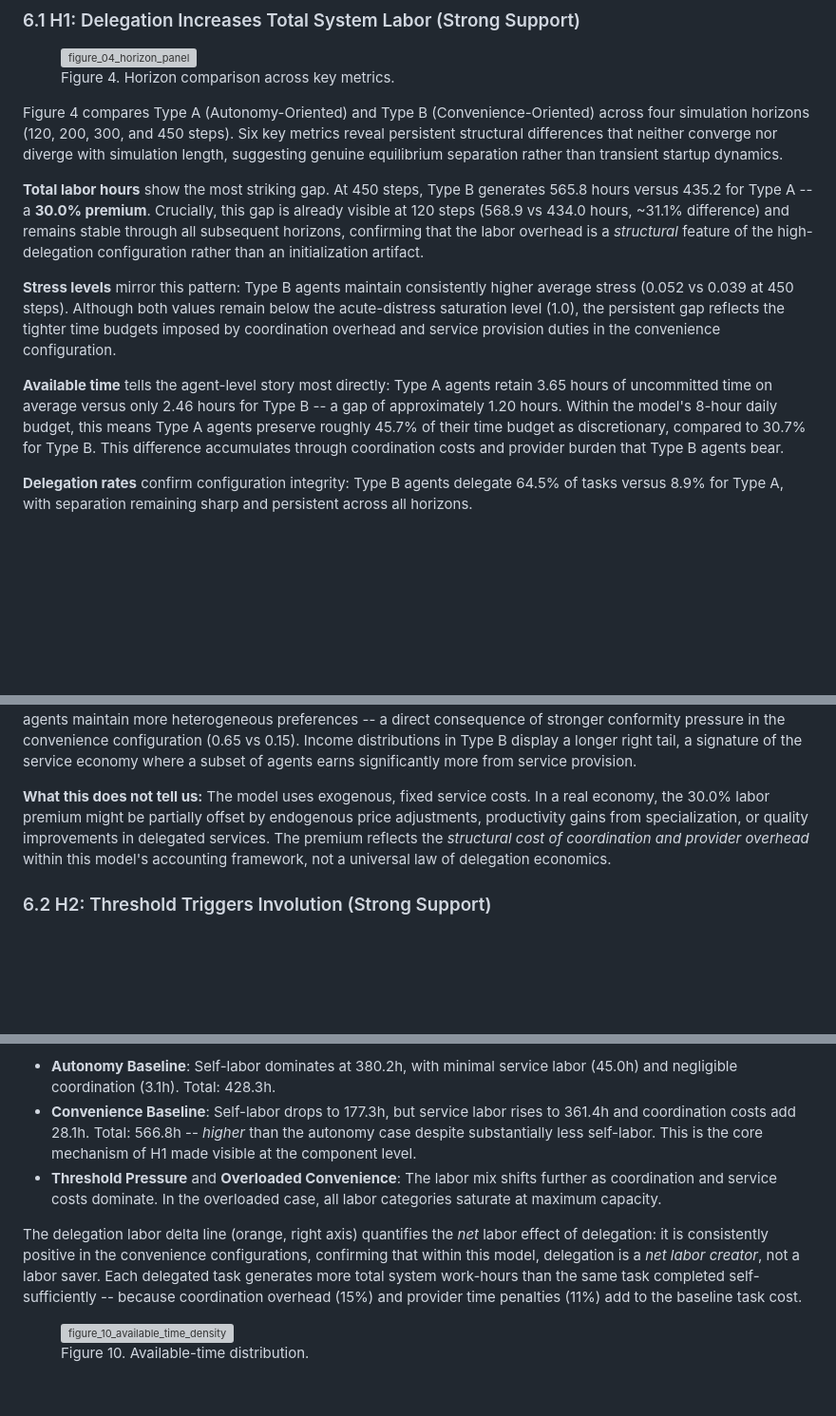
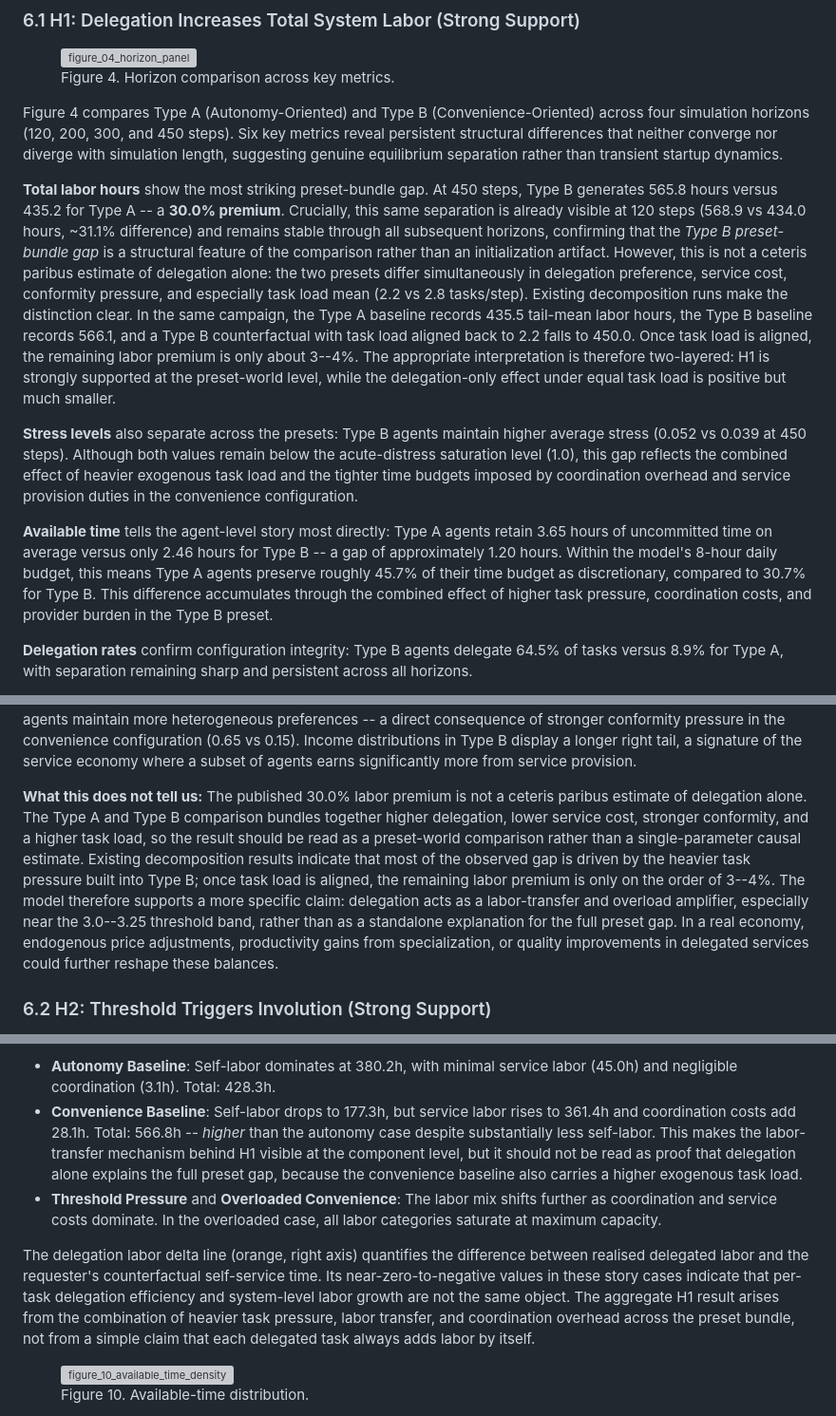
Before and after one commit to stevenbush/convenience-paradox, a Markdown page: formal_research_report.md, 3 parts joined by grey strips. Shown at 95% size. GitHub-like rendering; blank space fills up the shorter version; grey boxes are pictures that could not be loaded.

Commit message:
docs: clarify H1 as preset-bundle vs equal-task-load in formal report
Reframe the ~30% labor gap as primarily a Type A/B preset comparison (task
load and other levers bundled), cite decomposition (~3–4% when task load
aligned). Update H1 table, claim boundaries, story-case delta wording,
sensitivity appendix, and executive summary accordingly.

Made-with: Cursor

```diff
--- a/formal_research_report.md
+++ b/formal_research_report.md
@@ -183,18 +185,26 @@ horizons (120, 200, 300, and 450 steps). Six key metrics reveal persistent struc
 neither converge nor diverge with simulation length, suggesting genuine equilibrium separation rather
 than transient startup dynamics.
 
-**Total labor hours** show the most striking gap. At 450 steps, Type B generates
+**Total labor hours** show the most striking preset-bundle gap. At 450 steps, Type B generates
 565.8 hours versus 435.2 for Type A -- a
-**30.0% premium**. Crucially, this gap is already visible at 120 steps
+**30.0% premium**. Crucially, this same separation is already visible at 120 steps
 (568.9 vs 434.0 hours,
 ~31.1% difference) and remains stable through all subsequent
-horizons, confirming that the labor overhead is a *structural* feature of the high-delegation
-configuration rather than an initialization artifact.
+horizons, confirming that the *Type B preset-bundle gap* is a structural feature of the comparison
+rather than an initialization artifact. However, this is not a ceteris paribus estimate of delegation
+alone: the two presets differ simultaneously in delegation preference, service cost, conformity
+pressure, and especially task load mean (2.2 vs 2.8 tasks/step). Existing decomposition runs make
+the distinction clear. In the same campaign, the Type A baseline records 435.5 tail-mean labor hours,
+the Type B baseline records 566.1, and a Type B counterfactual with task load aligned back to 2.2
+falls to 450.0. Once task load is aligned, the remaining labor premium is only about 3--4%. The
+appropriate interpretation is therefore two-layered: H1 is strongly supported at the preset-world
+level, while the delegation-only effect under equal task load is positive but much smaller.
 
-**Stress levels** mirror this pattern: Type B agents maintain consistently higher average stress
+**Stress levels** also separate across the presets: Type B agents maintain higher average stress
 (0.052 vs 0.039 at 450 steps). Although both values
-remain below the acute-distress saturation level (1.0), the persistent gap reflects the tighter time
-budgets imposed by coordination overhead and service provision duties in the convenience configuration.
+remain below the acute-distress saturation level (1.0), this gap reflects the combined effect of
+heavier exogenous task load and the tighter time budgets imposed by coordination overhead and service
+provision duties in the convenience configuration.
 
 **Available time** tells the agent-level story most directly: Type A agents retain
 3.65 hours of uncommitted time on average versus only
@@ -202,7 +212,8 @@ budgets imposed by coordination overhead and service provision duties in the con
 1.20 hours. Within the model's 8-hour daily budget, this
 means Type A agents preserve roughly 45.7% of their time budget as
 discretionary, compared to 30.7% for Type B. This difference
-accumulates through coordination costs and provider burden that Type B agents bear.
+accumulates through the combined effect of higher task pressure, coordination costs, and provider
+burden in the Type B preset.
 
 **Delegation rates** confirm configuration integrity: Type B agents delegate
 64.5% of tasks versus 8.9% for
@@ -227,11 +238,16 @@ heterogeneous preferences -- a direct consequence of stronger conformity pressur
 configuration (0.65 vs 0.15). Income distributions in Type B display a longer right tail, a signature
 of the service economy where a subset of agents earns significantly more from service provision.
 
-**What this does not tell us:** The model uses exogenous, fixed service costs. In a real economy, the
-30.0% labor premium might be partially offset by endogenous price
-adjustments, productivity gains from specialization, or quality improvements in delegated services. The
-premium reflects the *structural cost of coordination and provider overhead* within this model's
-accounting framework, not a universal law of delegation economics.
+**What this does not tell us:** The published 30.0% labor premium is not a ceteris paribus estimate of
+delegation alone. The Type A and Type B comparison bundles together higher delegation, lower service
+cost, stronger conformity, and a higher task load, so the result should be read as a preset-world
+comparison rather than a single-parameter causal estimate. Existing decomposition results indicate
+that most of the observed gap is driven by the heavier task pressure built into Type B; once task load
+is aligned, the remaining labor premium is only on the order of 3--4%. The model therefore supports a
+more specific claim: delegation acts as a labor-transfer and overload amplifier, especially near the
+3.0--3.25 threshold band, rather than as a standalone explanation for the full preset gap. In a real
+economy, endogenous price adjustments, productivity gains from specialization, or quality improvements
+in delegated services could further reshape these balances.
 
 ### 6.2 H2: Threshold Triggers Involution (Strong Support)
 
@@ -324,15 +340,18 @@ The decomposition reveals how convenience *reshapes* the labor structure before
   361.4h and coordination costs add
   28.1h. Total:
   566.8h -- *higher* than the autonomy case despite
-  substantially less self-labor. This is the core mechanism of H1 made visible at the component level.
+  substantially less self-labor. This makes the labor-transfer mechanism behind H1 visible at the
+  component level, but it should not be read as proof that delegation alone explains the full preset
+  gap, because the convenience baseline also carries a higher exogenous task load.
 - **Threshold Pressure** and **Overloaded Convenience**: The labor mix shifts further as coordination
   and service costs dominate. In the overloaded case, all labor categories saturate at maximum capacity.
 
-The delegation labor delta line (orange, right axis) quantifies the *net* labor effect of delegation:
-it is consistently positive in the convenience configurations, confirming that within this model,
-delegation is a *net labor creator*, not a labor saver. Each delegated task generates more total
-system work-hours than the same task completed self-sufficiently -- because coordination overhead (15%)
-and provider time penalties (11%) add to the baseline task cost.
+The delegation labor delta line (orange, right axis) quantifies the difference between realised
+delegated labor and the requester's counterfactual self-service time. Its near-zero-to-negative values
+in these story cases indicate that per-task delegation efficiency and system-level labor growth are
+not the same object. The aggregate H1 result arises from the combination of heavier task pressure,
+labor transfer, and coordination overhead across the preset bundle, not from a simple claim that each
+delegated task always adds labor by itself.
 
 <figure style="margin:1.6rem auto 1.25rem auto; width:100%; max-width:760px;"><div style="background:#ffffff; border:1px solid #e5e7eb; border-radius:12px; padding:14px 14px 10px 14px; box-shadow:0 1px 2px rgba(15,23,42,0.06);"><img src="docs/assets/formal_research_report/figure_10_available_time_density.svg" alt="figure_10_available_time_density" width="760" loading="lazy" style="display:block; width:100%; max-width:760px; height:auto; margin:0 auto;" /></div><figcaption style="margin-top:0.55rem; text-align:center; font-size:0.92rem; line-height:1.45; color:#6b7280;">Figure 10. Available-time distribution.</figcaption></figure>
 
```
Also changed, not shown: other parts of formal_research_report.md (+18 -11 lines).
